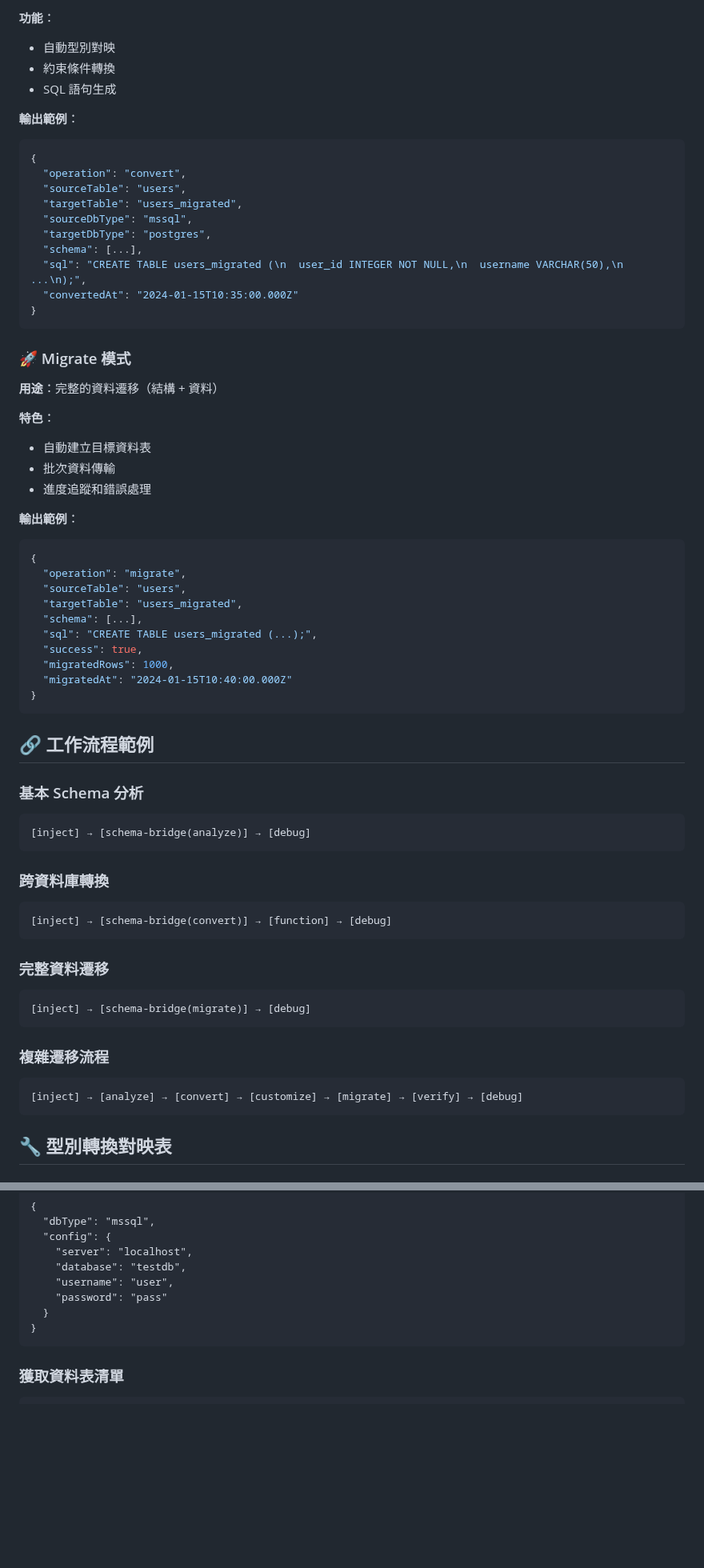
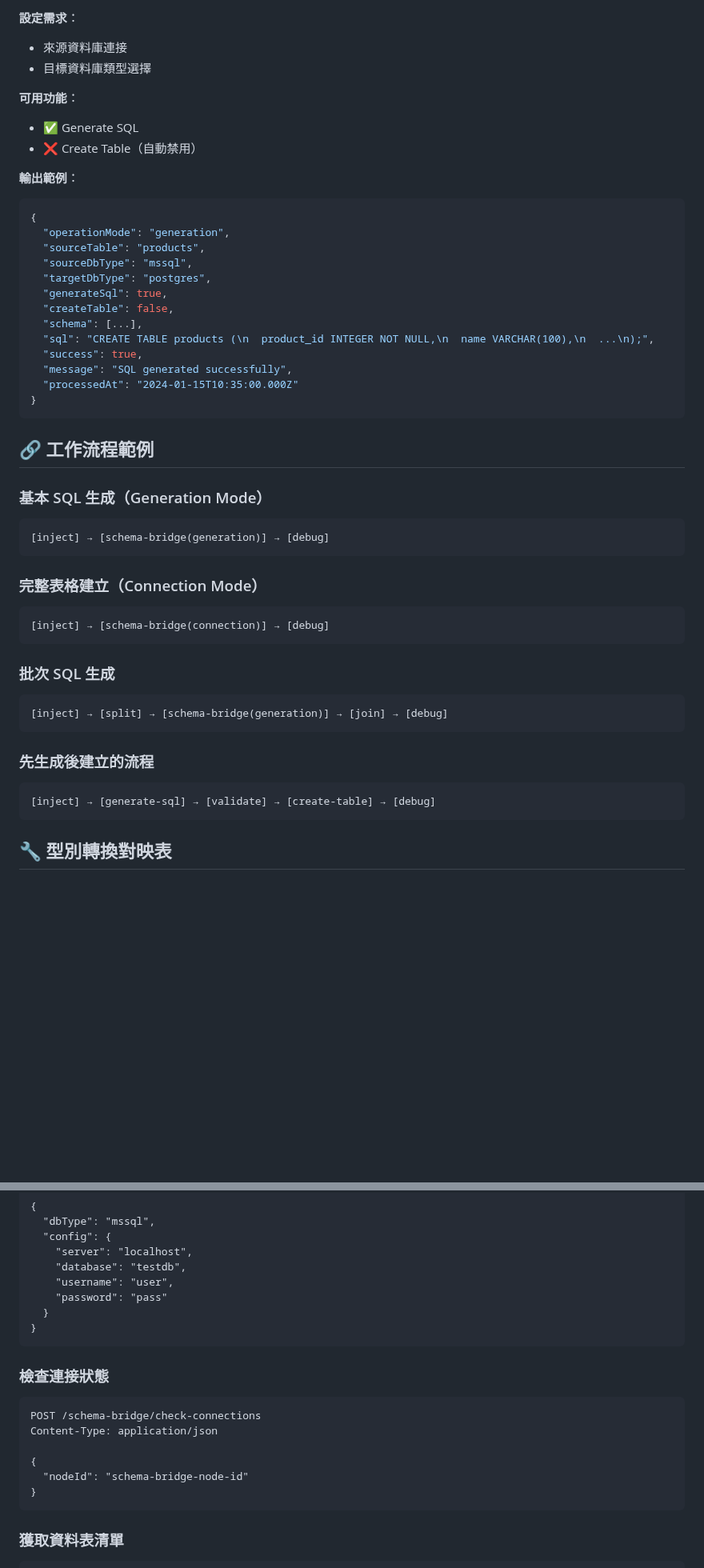
Before and after one commit to BrobridgeOrg/atomic-schema-bridge, a Markdown page: README.md, 2 parts joined by grey strips. Shown at 80% size. Drawn GitHub-style; blank space fills up the shorter version.

````diff
--- a/README.md
+++ b/README.md
@@ -158,66 +196,49 @@ npm install oracledb ibm_db
 
-**功能**：
-- 自動型別對映
-- 約束條件轉換
-- SQL 語句生成
+**設定需求**：
+- 來源資料庫連接
+- 目標資料庫類型選擇
+
+**可用功能**：
+- ✅ Generate SQL
+- ❌ Create Table（自動禁用）
 
 **輸出範例**：
 ```json
 {
-  "operation": "convert",
-  "sourceTable": "users",
-  "targetTable": "users_migrated",
+  "operationMode": "generation",
+  "sourceTable": "products",
   "sourceDbType": "mssql",
   "targetDbType": "postgres",
+  "generateSql": true,
+  "createTable": false,
   "schema": [...],
-  "sql": "CREATE TABLE users_migrated (\n  user_id INTEGER NOT NULL,\n  username VARCHAR(50),\n  ...\n);",
-  "convertedAt": "2024-01-15T10:35:00.000Z"
-}
-```
-
-### 🚀 Migrate 模式
-
-**用途**：完整的資料遷移（結構 + 資料）
-
-**特色**：
-- 自動建立目標資料表
-- 批次資料傳輸
-- 進度追蹤和錯誤處理
-
-**輸出範例**：
-```json
-{
-  "operation": "migrate",
-  "sourceTable": "users",
-  "targetTable": "users_migrated",
-  "schema": [...],
-  "sql": "CREATE TABLE users_migrated (...);",
+  "sql": "CREATE TABLE products (\n  product_id INTEGER NOT NULL,\n  name VARCHAR(100),\n  ...\n);",
   "success": true,
-  "migratedRows": 1000,
-  "migratedAt": "2024-01-15T10:40:00.000Z"
+  "message": "SQL generated successfully",
+  "processedAt": "2024-01-15T10:35:00.000Z"
 }
 ```
 
 ## 🔗 工作流程範例
 
-### 基本 Schema 分析
+### 基本 SQL 生成（Generation Mode）
 ```
-[inject] → [schema-bridge(analyze)] → [debug]
+[inject] → [schema-bridge(generation)] → [debug]
 ```
 
-### 跨資料庫轉換
+### 完整表格建立（Connection Mode）
 ```
-[inject] → [schema-bridge(convert)] → [function] → [debug]
+[inject] → [schema-bridge(connection)] → [debug]
 ```
 
-### 完整資料遷移
+### 批次 SQL 生成
 ```
-[inject] → [schema-bridge(migrate)] → [debug]
+[inject] → [split] → [schema-bridge(generation)] → [join] → [debug]
 ```
 
-### 複雜遷移流程
+### 先生成後建立的流程
 ```
-[inject] → [analyze] → [convert] → [customize] → [migrate] → [verify] → [debug]
+[inject] → [generate-sql] → [validate] → [create-table] → [debug]
 ```
 
 ## 🔧 型別轉換對映表
@@ -270,6 +291,16 @@ Content-Type: application/json
 }
 ```
 
+### 檢查連接狀態
+```http
+POST /schema-bridge/check-connections
+Content-Type: application/json
+
+{
+  "nodeId": "schema-bridge-node-id"
+}
+```
+
 ### 獲取資料表清單
 ```http
 POST /schema-bridge/connection-tables
````
Also changed, not shown: other parts of README.md (+97 -67 lines).
